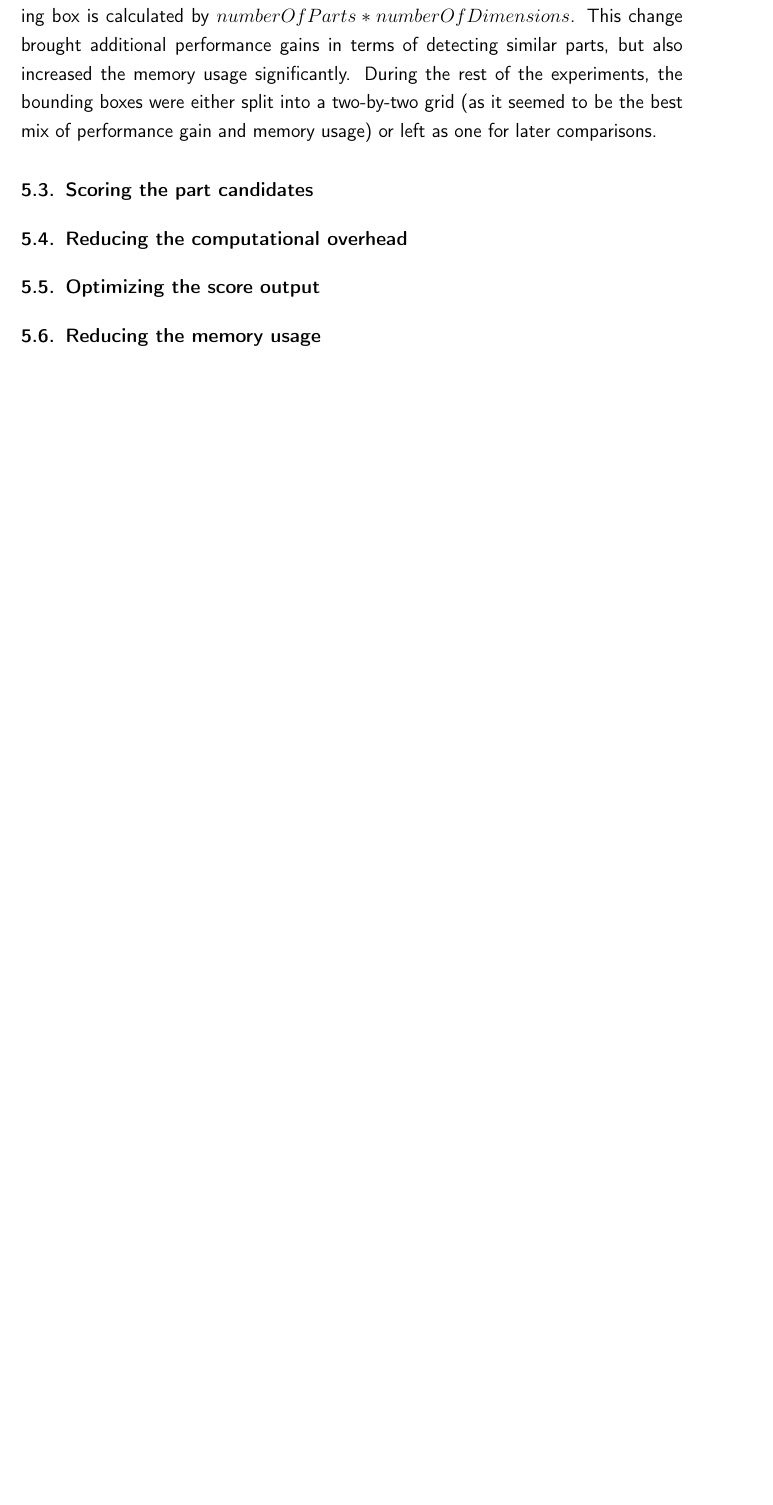
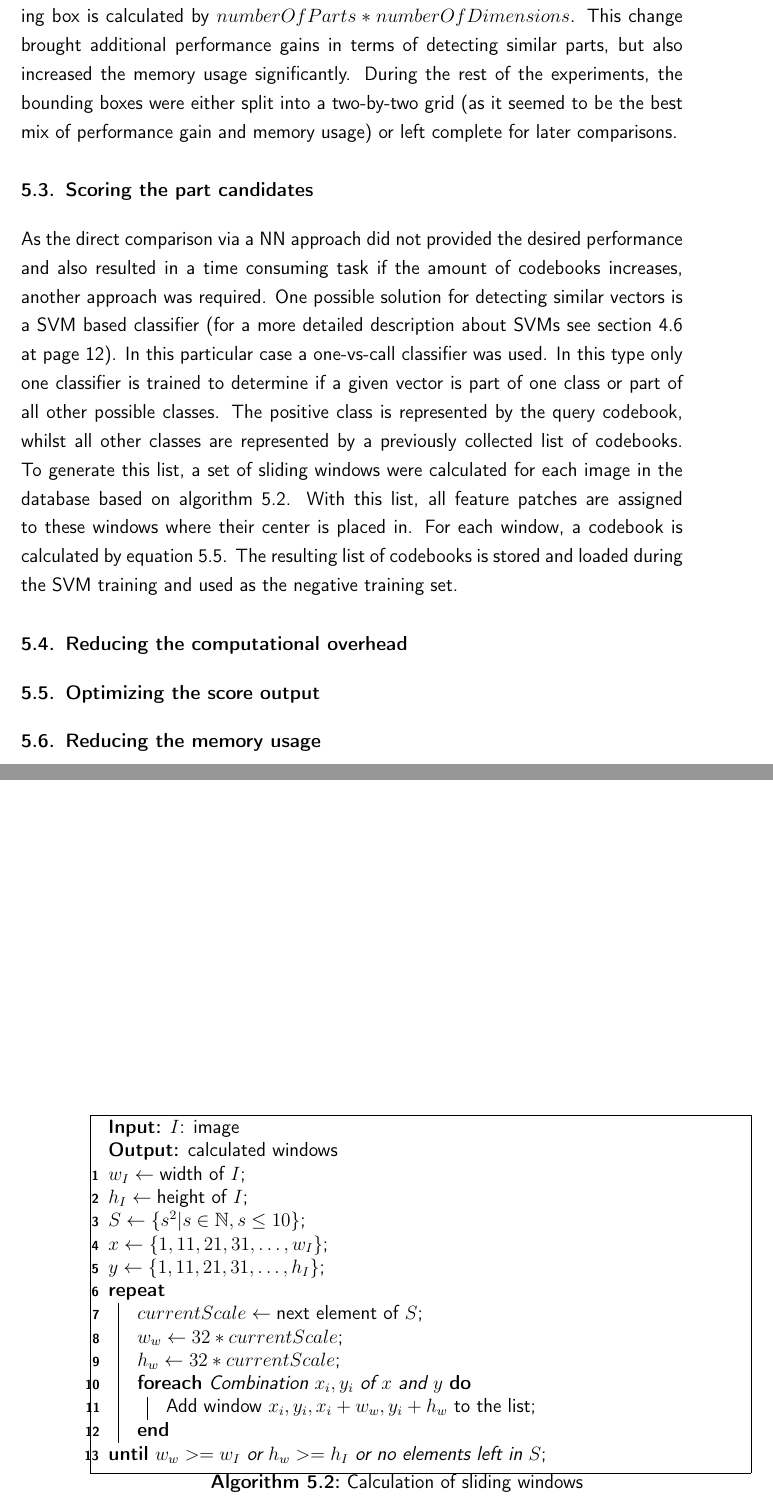
Before and after one commit to HappyProgrammateur/Thesis-Latex, a LaTeX thesis (main.tex, which reads content/work.tex, preamble.tex): part of page 26 of 40 before the commit and two parts of pages 26 and 27 of 42 after it, the two joined at a grey line, cut so that both start at the same text, the shorter picture padded with empty space. Compiled offline with pdfLaTeX.

Commit message:
more stuff

```diff
--- a/content/work.tex
+++ b/content/work.tex
@@ -99,10 +99,32 @@ By using this algorithm, it could be shown that the most representative patches
 
 \par
 % maintaining location information (parts)
-As the reduction of several feature vectors to a single codebook for a whole bounding box eliminates the locational information, the implementation was extended to maintain some locational information by splitting the bounding box in several parts and computing a codebook for each of them. Afterwards, these codebooks are concatenated, which means that the size of a representative codebook for a whole bounding box is calculated by $numberOfParts * numberOfDimensions$. This change brought additional performance gains in terms of detecting similar parts, but also increased the memory usage significantly. During the rest of the experiments, the bounding boxes were either split into a two-by-two grid (as it seemed to be the best mix of performance gain and memory usage) or left as one for later comparisons.
+As the reduction of several feature vectors to a single codebook for a whole bounding box eliminates the locational information, the implementation was extended to maintain some locational information by splitting the bounding box in several parts and computing a codebook for each of them. Afterwards, these codebooks are concatenated, which means that the size of a representative codebook for a whole bounding box is calculated by $numberOfParts * numberOfDimensions$. This change brought additional performance gains in terms of detecting similar parts, but also increased the memory usage significantly. During the rest of the experiments, the bounding boxes were either split into a two-by-two grid (as it seemed to be the best mix of performance gain and memory usage) or left complete for later comparisons.
 
 \section{Scoring the part candidates}
 
+As the direct comparison via a \ac{NN} approach did not provided the desired performance and also resulted in a time consuming task if the amount of codebooks increases, another approach was required. One possible solution for detecting similar vectors is a \ac{SVM} based classifier (for a more detailed description about \acp{SVM} see \prettyref{sec:svm}). In this particular case a one-vs-call classifier was used. In this type only one classifier is trained to determine if a given vector is part of one class or part of all other possible classes. The positive class is represented by the query codebook, whilst all other classes are represented by a previously collected list of codebooks. To generate this list, a set of sliding windows were calculated for each image in the database based on algorithm \ref{alg:calc_windows}. With this list, all feature patches are assigned to these windows where their center is placed in. For each window, a codebook is calculated by equation \ref{eqn:codebook_calc}. The resulting list of codebooks is stored and loaded during the \ac{SVM} training and used as the negative training set.
+
+\begin{algorithm}
+    \KwIn{$I$: image}
+    \KwOut{calculated windows}
+    $w_I \gets \text{width of }I$\;
+    $h_I \gets \text{height of }I$\;
+    $S \gets \{s^2 | s \in \mathbb{N}, s \le 10 \}$\;
+    $x \gets \{1, 11, 21, 31,\dots, w_I\}$\;
+    $y \gets \{1, 11, 21, 31,\dots, h_I\}$\;
+    \Repeat{$w_w >= w_I$ or $h_w >= h_I$ or no elements left in $S$}{
+        $currentScale \gets \text{next element of }S$\;
+        $w_w \gets 32 * currentScale$\;
+        $h_w \gets 32 * currentScale$\;
+
+        \ForEach{Combination $x_i, y_i$ of $x$ and $y$}{
+            Add window $x_i, y_i, x_i + w_w, y_i + h_w$ to the list\;
+        }
+    }
+    \caption{Calculation of sliding windows}
+    \label{alg:calc_windows}
+\end{algorithm}
 % svm
 
 \section{Reducing the computational overhead}
--- a/preamble.tex
+++ b/preamble.tex
@@ -87,7 +87,7 @@ Computer Vision group}
 % Pseudocode
 %\usepackage[boxed]{algorithm}
 %\usepackage{algpseudocode}
-\usepackage{algorithm2e}
+\usepackage[boxed,algochapter,linesnumbered]{algorithm2e}
 
 % ##################################################
 % Seitenformatierung
@@ -168,6 +168,8 @@ Computer Vision group}
 \newrefformat{lst}{listing~\ref{#1} at page \pageref{#1}}
 %%% Für Algorithmen %%%
 \newrefformat{alg}{algorithm~\ref{#1} at page \pageref{#1}}
+%%% Für Formeln %%%
+\newrefformat{eqn}{equation~\ref{#1} at page \pageref{#1}}
 
 % ##################################################
 % Inhaltsverzeichnis / Allgemeine Verzeichniseinstellungen
@@ -304,6 +306,8 @@ Computer Vision group}
     pdftitle ={\docTitle},
     pdfauthor={\docName},
     pdfcreator={\docName},
+    pdfproducer={},
+    pdfcreator={},
     hidelinks=true %set true for hiding link colors and borders
     ]{hyperref}
 
@@ -324,10 +328,10 @@ Computer Vision group}
 % ##################################################
 % Layout
 % ##################################################
-\floatname{algorithm}{Algorithm}
-\floatsetup[algorithm]{capposition=top}
-\floatsetup[table]{capposition=top}
-\floatsetup[figure]{capposition=top}
+%\floatname{algorithm}{Algorithm}
+%\floatsetup[algorithm]{capposition=top}
+%\floatsetup[table]{capposition=top}
+%\floatsetup[figure]{capposition=top}
 
 
 \input{commands}
```
Also changed, not shown: content/work.tex (26 more changed lines).
